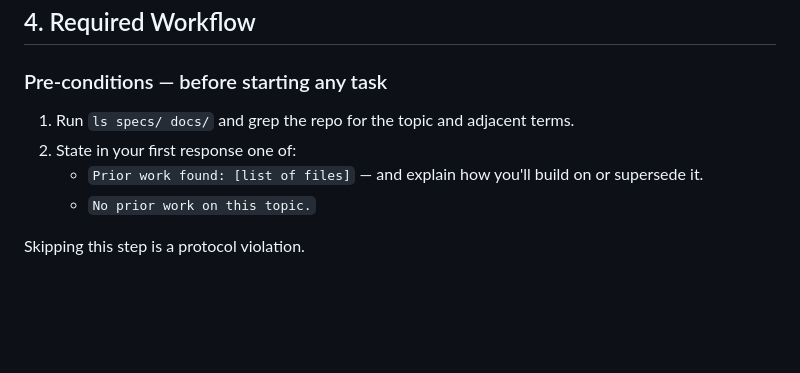
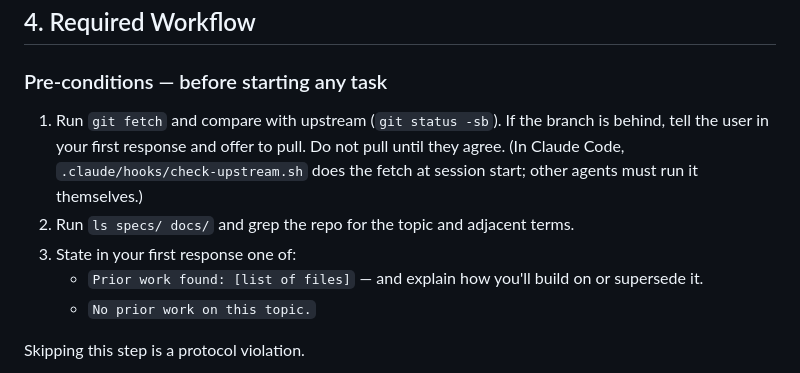
Before and after one commit to Vorski-Imagineering/EMET, a Markdown page: AGENT.md, the part around the change. GitHub-like rendering; blank space fills up the shorter version.

Commit message:
Require upstream check at session start in agent protocol
Co-Authored-By: Claude Sonnet 5.5 <noreply@anthropic.com>

```diff
--- a/AGENT.md
+++ b/AGENT.md
@@ -92,8 +92,9 @@ docs/          # ⚠ THE PUBLISHED WEBSITE — see below
 
 ### Pre-conditions — before starting any task
 
-1. Run `ls specs/ docs/` and grep the repo for the topic and adjacent terms.
-2. State in your first response one of:
+1. Run `git fetch` and compare with upstream (`git status -sb`). If the branch is behind, tell the user in your first response and offer to pull. Do not pull until they agree. (In Claude Code, `.claude/hooks/check-upstream.sh` does the fetch at session start; other agents must run it themselves.)
+2. Run `ls specs/ docs/` and grep the repo for the topic and adjacent terms.
+3. State in your first response one of:
    - `Prior work found: [list of files]` — and explain how you'll build on or supersede it.
    - `No prior work on this topic.`
 
```
Also changed, not shown: AGENTS.md (+3 -2 lines).
